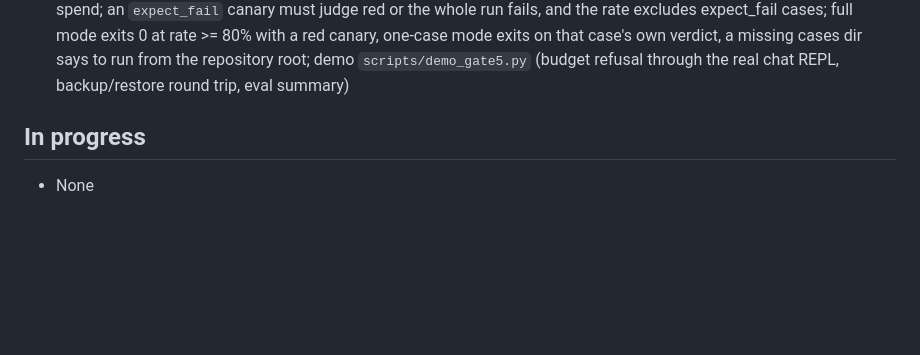
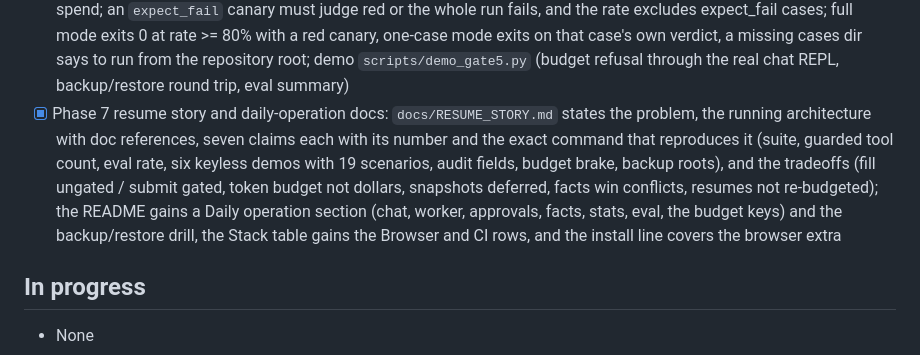
Before and after one commit to NorthAdb/Loom, a Markdown page: docs/STATUS.md, the part around the change. Drawn GitHub-style; blank space fills up the shorter version.

```diff
--- a/docs/STATUS.md
+++ b/docs/STATUS.md
@@ -31,6 +31,7 @@ Last updated: 2026-11-01 (Phase 7 regression eval harness).
 - [x] Phase 7 daily token budget: `LOOM_DAILY_BUDGET_TOKENS` (0 = unlimited) brakes both callers of the graph — a chat turn or routine run the guard refuses is never invoked, emits a one-line refusal naming the budget and today's tokens, and lands an audit rejection row (actor `loom`, tool `chat`/`routine`, decision `rejected`) without touching the routine's status; completed turns/runs append `{"ts", "run_id", "kind", "tokens"}` lines to `<data dir>/spend/YYYY-MM-DD.jsonl` (local date) and no ledger is written at all when unlimited; approval resume turns (`loom approvals approve`) are not budgeted; `loom stats` prints the budget line, today/total tokens with runs by kind and an optional dollar estimate (`LOOM_TOKEN_PRICE_USD_PER_1K`, 0 = no estimate), plus audit counters (approvals approved/rejected, tool executions failed), zero-safe on an empty data dir
 - [x] Phase 7 backup and restore: `loom backup [destination]` zips exactly the five data-dir roots (`facts.db`, `routines.json`, `approvals/`, `audit/`, `checkpoints/`) into `loom-backup-YYYYMMDD-HHMMSS.zip` (local time, collision-safe `-1`/`-2` suffixes, deflated, missing roots simply absent, destination default `./backups` relative to the working directory) and prints the archive path with the member count; `loom restore <archive> [--force]` writes exactly the archive's members back into the data dir and prints each restored path — every member is validated relative and resolved strictly inside the data dir before anything is written, so a crafted archive (`../`, absolute paths) refuses with a ValueError and writes nothing (zip-slip), and existing targets refuse naming the paths unless `--force`; an empty data dir produces a valid empty archive and restores as a no-op; spend ledgers, `memory/`, and `.env` are never in an archive, and `facts.db` is copied as the file stands so a backup should run while Loom is idle (pinned by `tests/test_backup.py`)
 - [x] Phase 7 regression eval harness: `loom eval [name]` runs the declarative cases in `tests/eval/cases/*.json` through the real graph (scripted model, fake browser/calendar/mail transports over the real seams, the real jailed local sandbox, sqlite checkpoints) in a fresh temp data dir per case — a case scripts the model's tool calls plus closing text, an optional gate decision for interrupts, a token budget, seed facts, and fixture pages/ICS; expectations judge the interrupt, the budget refusal (with its audit row), the final text, the injected memory note, transport record counts, and spend; an `expect_fail` canary must judge red or the whole run fails, and the rate excludes expect_fail cases; full mode exits 0 at rate >= 80% with a red canary, one-case mode exits on that case's own verdict, a missing cases dir says to run from the repository root; demo `scripts/demo_gate5.py` (budget refusal through the real chat REPL, backup/restore round trip, eval summary)
+- [x] Phase 7 resume story and daily-operation docs: `docs/RESUME_STORY.md` states the problem, the running architecture with doc references, seven claims each with its number and the exact command that reproduces it (suite, guarded tool count, eval rate, six keyless demos with 19 scenarios, audit fields, budget brake, backup roots), and the tradeoffs (fill ungated / submit gated, token budget not dollars, snapshots deferred, facts win conflicts, resumes not re-budgeted); the README gains a Daily operation section (chat, worker, approvals, facts, stats, eval, the budget keys) and the backup/restore drill, the Stack table gains the Browser and CI rows, and the install line covers the browser extra
 
 ## In progress
 
```
Also changed, not shown: README.md (+37 -1 lines), docs/RESUME_STORY.md (added, +44 -0 lines).
